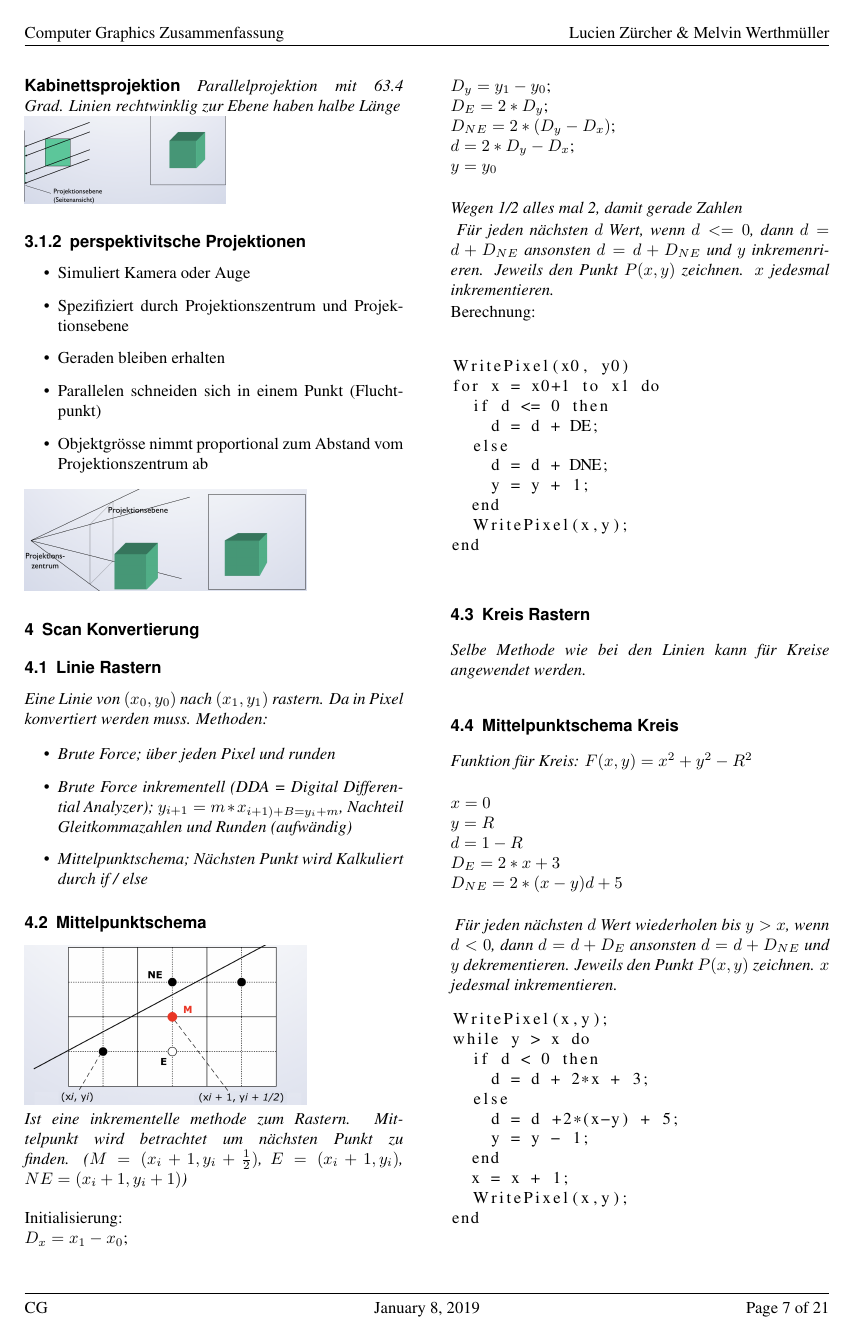
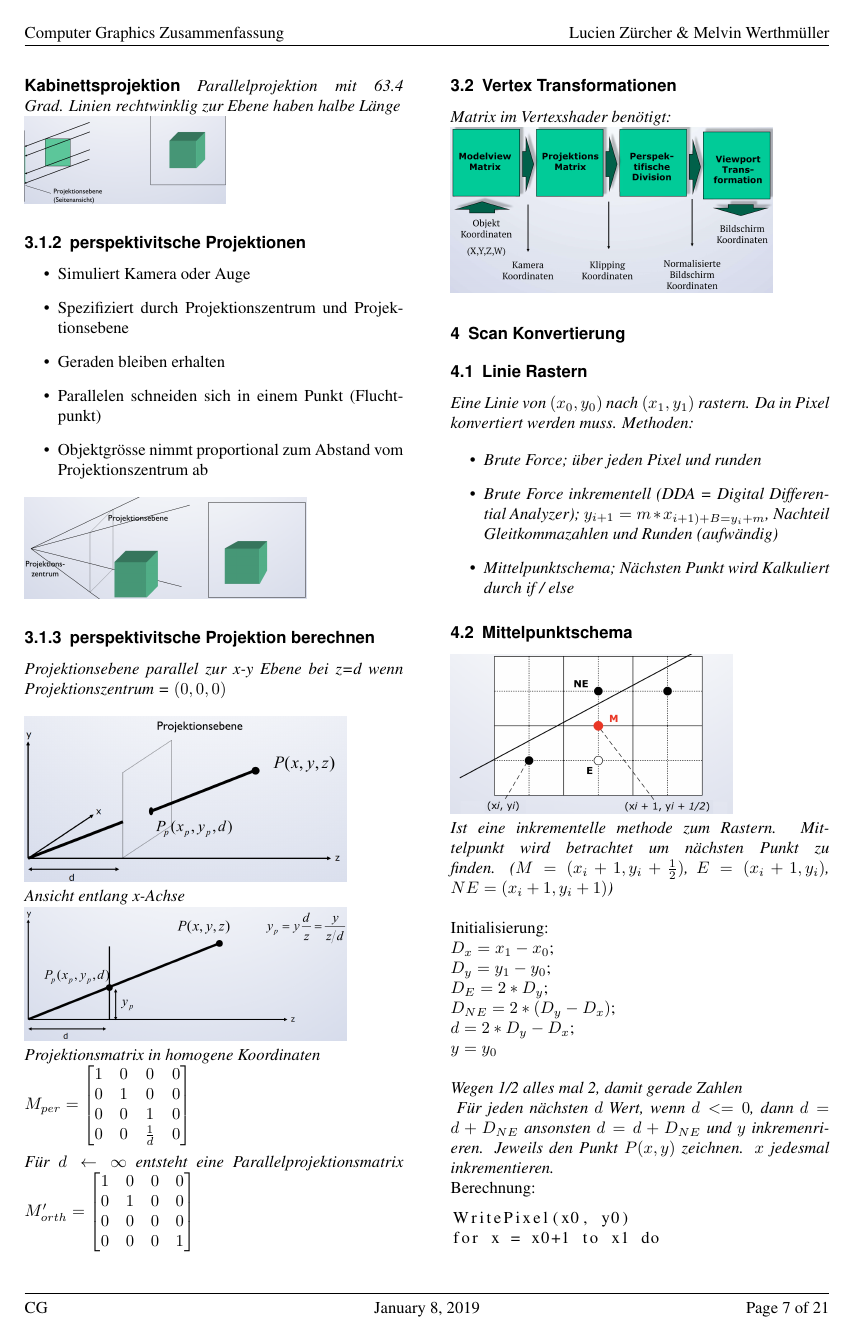
Before and after one commit to BigSisl/hslu-cg, a LaTeX document (summary/cg.tex, which reads summary/sw/03-a-viewing.tex): page 7 of 21. Compiled offline with pdfLaTeX.

Commit message:
finished checking viewing

```diff
--- a/summary/sw/03-a-viewing.tex
+++ b/summary/sw/03-a-viewing.tex
@@ -38,4 +38,36 @@
     \item Parallelen schneiden sich in einem Punkt (Fluchtpunkt)
     \item Objektgrösse nimmt proportional zum Abstand vom Projektionszentrum ab
 \end{itemize}
-\includegraphics[width=0.35\textwidth]{assets/PerspektivischeProjektion.png}
+\includegraphics[width=0.35\textwidth]{assets/perspektivische-projektion.png}
+
+\subsubsection{perspektivitsche Projektion berechnen}
+
+\textit{Projektionsebene parallel zur x-y Ebene bei z=d wenn Projektionszentrum = $(0,0,0)$} \\
+
+\includegraphics[width=0.4\textwidth]{assets/viewing-projektionsebene.png}
+
+\textit{Ansicht entlang x-Achse}
+
+\includegraphics[width=0.4\textwidth]{assets/viewing-projektionsebene-xachse.png}
+
+\textit{Projektionsmatrix in homogene Koordinaten}\\
+$M_{per} = \begin{bmatrix}
+    1 & 0 & 0 & 0 \\
+    0 & 1 & 0 & 0 \\
+    0 & 0 & 1 & 0 \\
+    0 & 0 & \frac{1}{d} & 0 \\
+\end{bmatrix}$\\
+
+\textit{Für $d \leftarrow \infty$ entsteht eine Parallelprojektionsmatrix}
+$M_{orth}' = \begin{bmatrix}
+    1 & 0 & 0 & 0 \\
+    0 & 1 & 0 & 0 \\
+    0 & 0 & 0 & 0 \\
+    0 & 0 & 0 & 1 \\
+\end{bmatrix}$
+
+\subsection{Vertex Transformationen}
+
+\textit{Matrix im Vertexshader benötigt:}
+
+\includegraphics[width=0.4\textwidth]{assets/vertex-transformation.png}
```
Also changed, not shown: summary/sw/06-a-scan-konvertierung.tex (+42 -15 lines), summary/assets/draw-baryzentrische-coordinates.png (added), summary/assets/draw-line-side.png (added), summary/assets/perspektivische-projektion.png (renamed from summary/assets/PerspektivischeProjektion.png), summary/assets/scanlinien-alg-demo.png (added), summary/assets/scanlinien-alg.png (added), summary/assets/vertex-transformation.png (added), summary/assets/viewing-projektionsebene-xachse.png (added), summary/assets/viewing-projektionsebene.png (added). Lines whose indentation alone changed are shown as unchanged.
